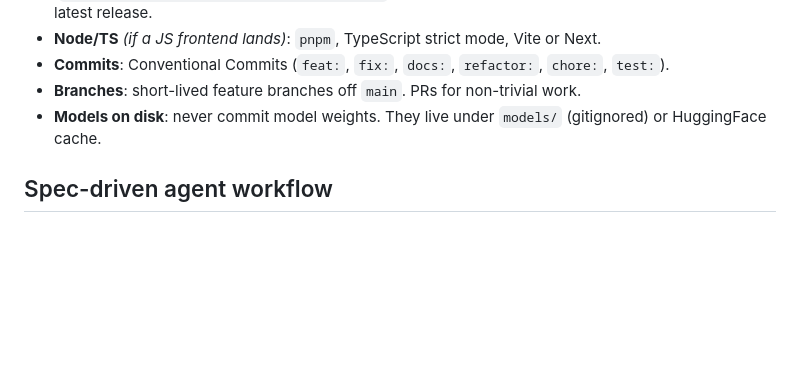
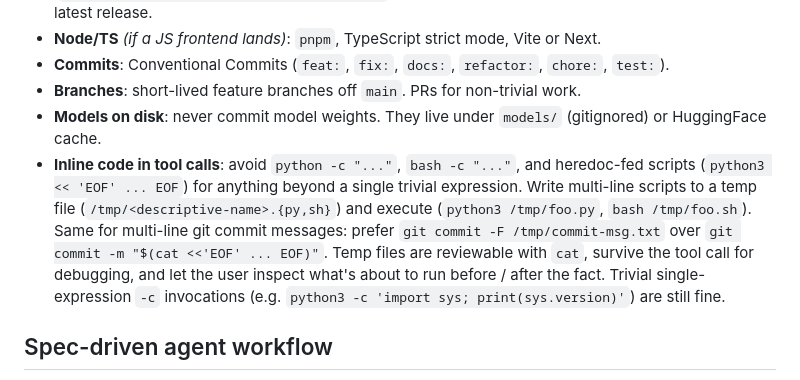
Before and after one commit to kashman001/local-model, a Markdown page: CLAUDE.md, the part around the change. GitHub-like rendering; blank space fills up the shorter version.

Commit message:
docs(claude): require temp files for multi-line inline code
Codifies the convention to avoid `python -c "..."`, `bash -c "..."`, and
heredoc-fed scripts (`python3 << EOF ... EOF`) for anything beyond a
single trivial expression. Multi-line scripts go in `/tmp/<name>.{py,sh}`
and execute via `python3 /tmp/foo.py`. Same for multi-line git commit
messages: `git commit -F /tmp/msg.txt` over heredoc-fed `-m`.

Temp files are reviewable, survive the tool call for debugging, and let
the user inspect what's about to run.

Co-Authored-By: Claude Opus 4.7 (1M context) <noreply@anthropic.com>

```diff
--- a/CLAUDE.md
+++ b/CLAUDE.md
@@ -72,6 +72,7 @@ Match orchestration overhead to risk/scope:
 - **Commits**: Conventional Commits (`feat:`, `fix:`, `docs:`, `refactor:`, `chore:`, `test:`).
 - **Branches**: short-lived feature branches off `main`. PRs for non-trivial work.
 - **Models on disk**: never commit model weights. They live under `models/` (gitignored) or HuggingFace cache.
+- **Inline code in tool calls**: avoid `python -c "..."`, `bash -c "..."`, and heredoc-fed scripts (`python3 << 'EOF' ... EOF`) for anything beyond a single trivial expression. Write multi-line scripts to a temp file (`/tmp/<descriptive-name>.{py,sh}`) and execute (`python3 /tmp/foo.py`, `bash /tmp/foo.sh`). Same for multi-line git commit messages: prefer `git commit -F /tmp/commit-msg.txt` over `git commit -m "$(cat <<'EOF' ... EOF)"`. Temp files are reviewable with `cat`, survive the tool call for debugging, and let the user inspect what's about to run before / after the fact. Trivial single-expression `-c` invocations (e.g. `python3 -c 'import sys; print(sys.version)'`) are still fine.
 
 ## Spec-driven agent workflow
 
```
